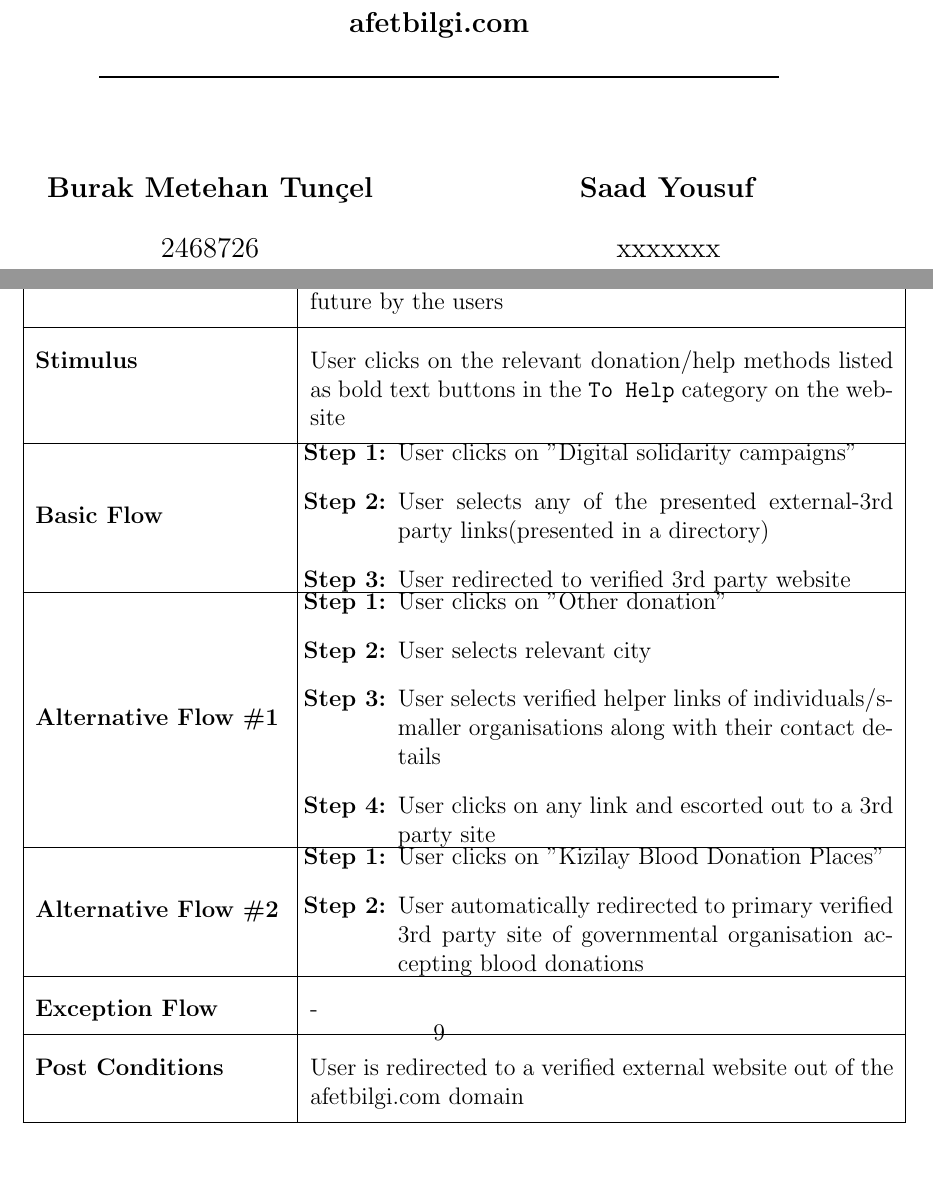
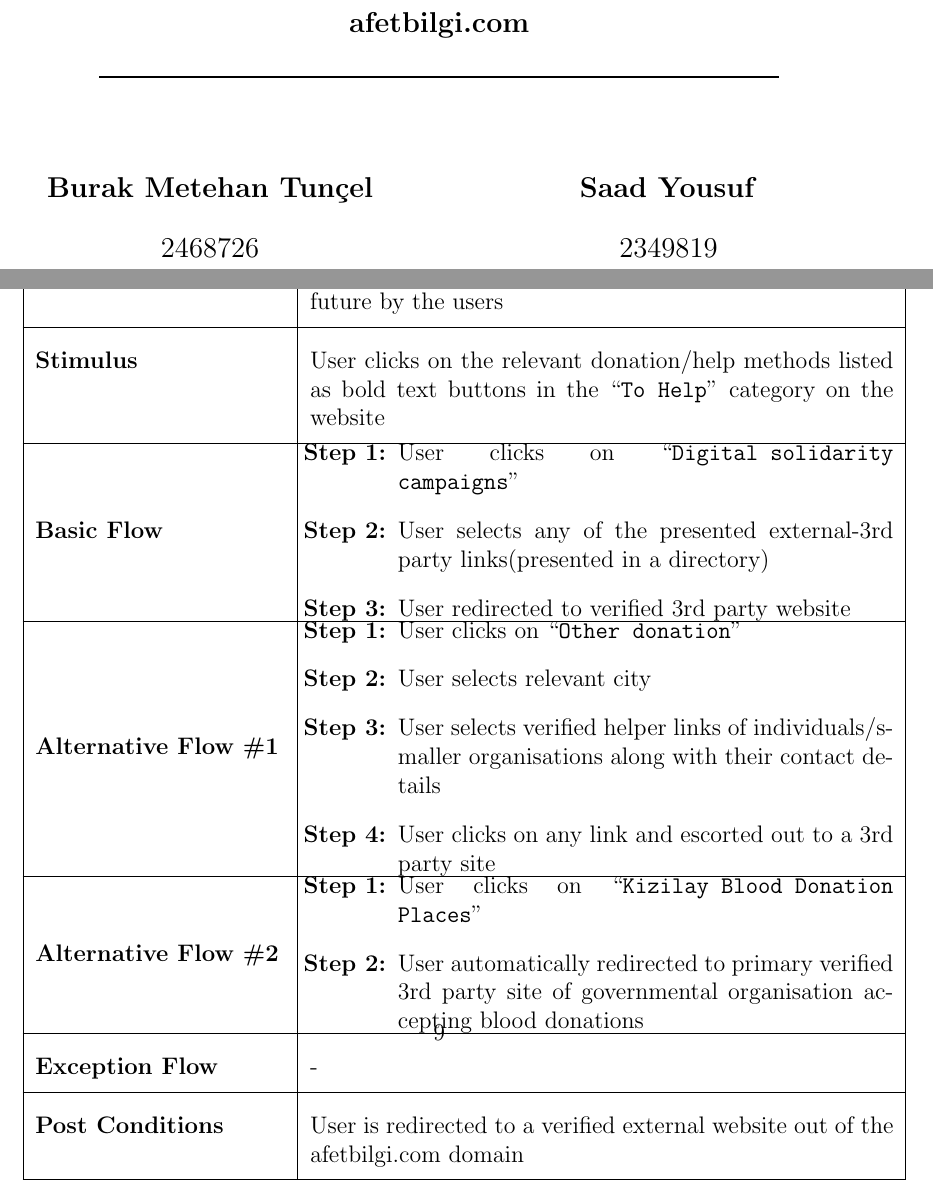
Before and after one commit to burakmetehan/ceng350, a LaTeX document (srs/part1/srs.tex, which reads srs/part1/sections/3-specific-requirements.tex, srs/part1/sections/title.tex): two parts of pages 1 and 10 of 14, joined at a grey line, cut so that both start at the same text, the shorter picture padded with empty space. Compiled offline with pdfLaTeX.

Commit message:
Minor updates in Part1

```diff
--- a/srs/part1/sections/3-specific-requirements.tex
+++ b/srs/part1/sections/3-specific-requirements.tex
@@ -26,12 +26,12 @@
     \hline
     \textbf{Preconditions} & The directory must be updated and verified regularly given the potential monetary usage of the links in the future by the users \\
     \hline
-    \textbf{Stimulus} & User clicks on the relevant donation/help methods listed as bold text buttons in the \texttt{To Help} category on the website \\
+    \textbf{Stimulus} & User clicks on the relevant donation/help methods listed as bold text buttons in the ``\texttt{To Help}'' category on the website \\
     \hline
     \textbf{Basic Flow} &
         \begin{minipage}[ht]{\linewidth}
             \begin{enumerate}[label=\textbf{Step \arabic*:},leftmargin=1.5\leftmargin]
-                \item User clicks on "Digital solidarity campaigns"
+                \item User clicks on ``\texttt{Digital solidarity campaigns}''
                 \item User selects any of the presented external-3rd party links(presented in a directory)
                 \item User redirected to verified 3rd party website
             \end{enumerate}
@@ -50,7 +50,7 @@
     \textbf{Alternative Flow \#2} &
     \begin{minipage}[ht]{\linewidth}
             \begin{enumerate}[label=\textbf{Step \arabic*:},leftmargin=1.5\leftmargin]
-                \item User clicks on "Kizilay Blood Donation Places"
+                \item User clicks on ``\texttt{Kizilay Blood Donation Places}''
                 \item User automatically redirected to primary verified 3rd party site of governmental organisation accepting blood donations
             \end{enumerate}
         \end{minipage} \\
--- a/srs/part1/sections/title.tex
+++ b/srs/part1/sections/title.tex
@@ -51,7 +51,7 @@
   \hfill
   \begin{minipage}{.45\textwidth}
     \centering
-    \titleItem{Saad Yousuf}{xxxxxxx}
+    \titleItem{Saad Yousuf}{2349819}
   \end{minipage}
 
   \end{center}
```
Also changed, not shown: srs/part1/img/context-diagram.jpg, srs/part1/srs.pdf, srs/part1/sections/3-specific-requirements.tex (4 more changed lines), 3 other files.
